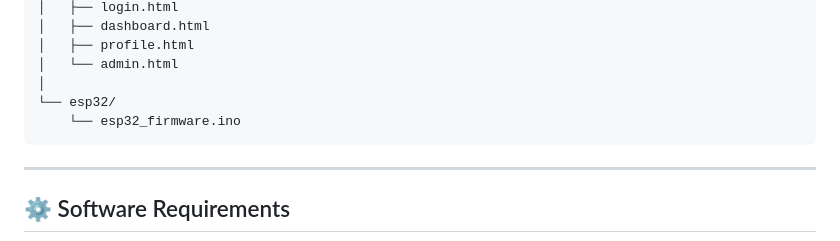
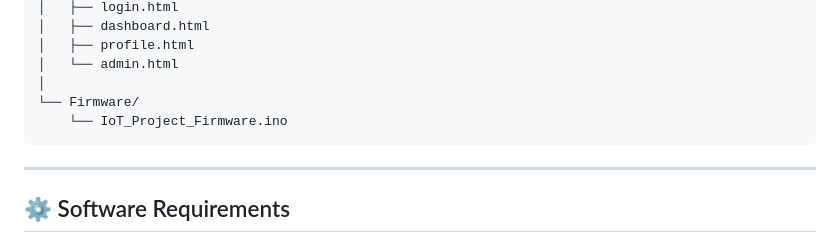
Before and after one commit to Showkot-Hosen-10/SEC_IoT, a Markdown page: README.md, the part around the change. GitHub-like rendering.

````diff
--- a/README.md
+++ b/README.md
@@ -94,8 +94,8 @@ SEC-IoT/
 │   ├── profile.html
 │   └── admin.html
 │
-└── esp32/
-    └── esp32_firmware.ino
+└── Firmware/
+    └── IoT_Project_Firmware.ino
 ```
 
 ---
````
